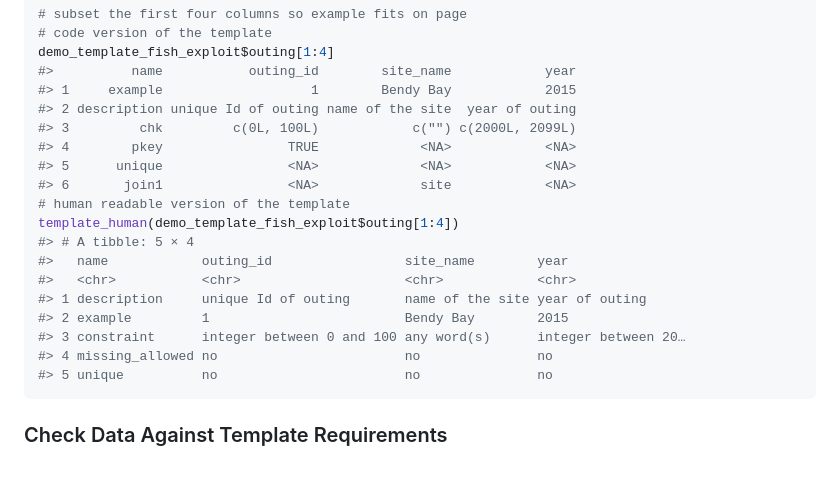
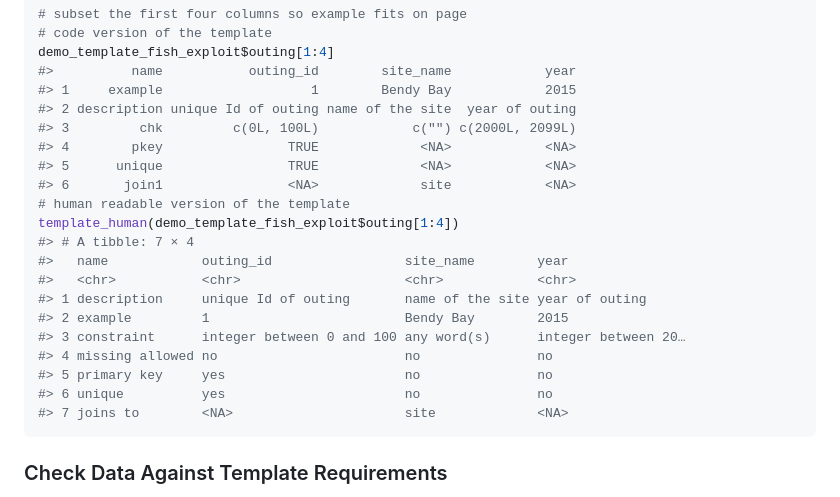
Before and after one commit to poissonconsulting/chktemplate, a Markdown page: README.md, the part around the change. GitHub-like rendering; blank space fills up the shorter version.

````diff
--- a/README.md
+++ b/README.md
@@ -46,18 +46,20 @@ demo_template_fish_exploit$outing[1:4]
 #> 2 description unique Id of outing name of the site  year of outing
 #> 3         chk         c(0L, 100L)            c("") c(2000L, 2099L)
 #> 4        pkey                TRUE             <NA>            <NA>
-#> 5      unique                <NA>             <NA>            <NA>
+#> 5      unique                TRUE             <NA>            <NA>
 #> 6       join1                <NA>             site            <NA>
 # human readable version of the template
 template_human(demo_template_fish_exploit$outing[1:4])
-#> # A tibble: 5 × 4
+#> # A tibble: 7 × 4
 #>   name            outing_id                 site_name        year
 #>   <chr>           <chr>                     <chr>            <chr>
 #> 1 description     unique Id of outing       name of the site year of outing
 #> 2 example         1                         Bendy Bay        2015
 #> 3 constraint      integer between 0 and 100 any word(s)      integer between 20…
-#> 4 missing_allowed no                        no               no
-#> 5 unique          no                        no               no
+#> 4 missing allowed no                        no               no
+#> 5 primary key     yes                       no               no
+#> 6 unique          yes                       no               no
+#> 7 joins to        <NA>                      site             <NA>
 ```
 
 ### Check Data Against Template Requirements
````
